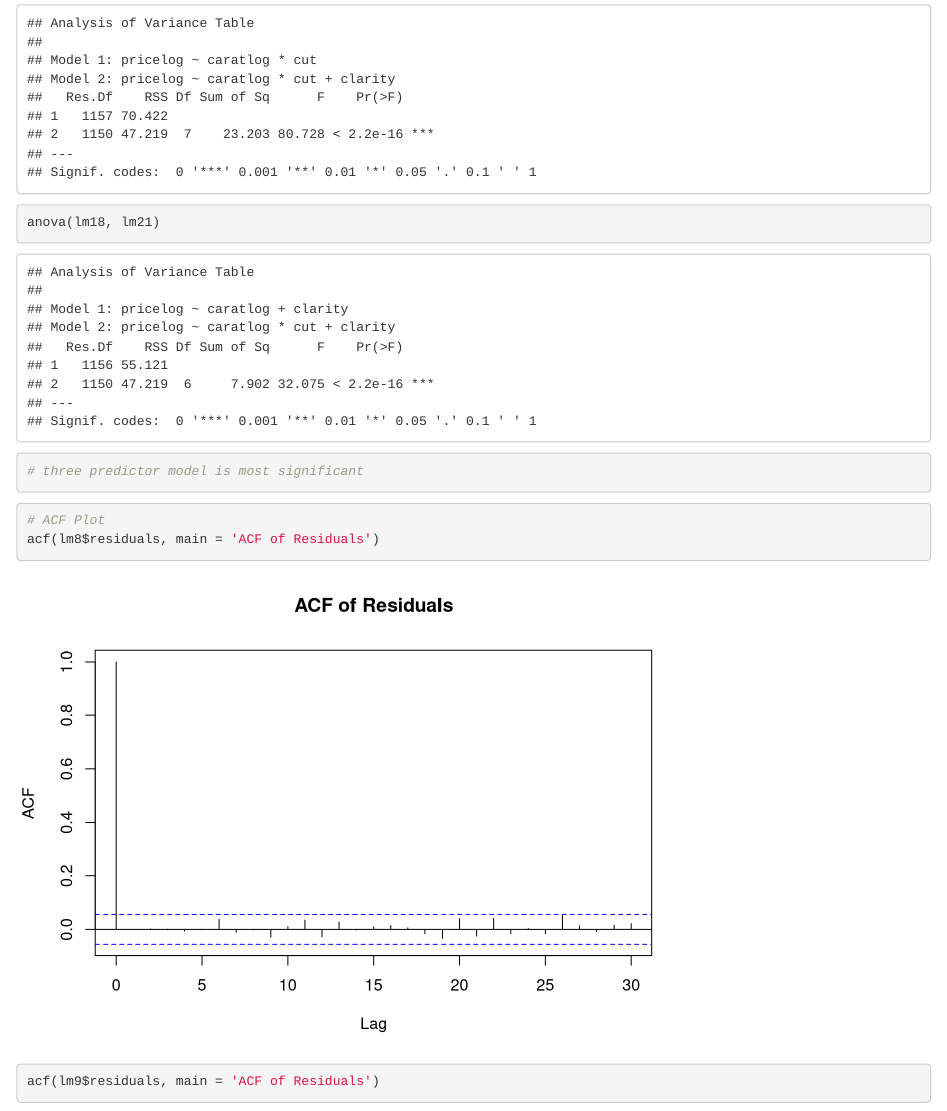
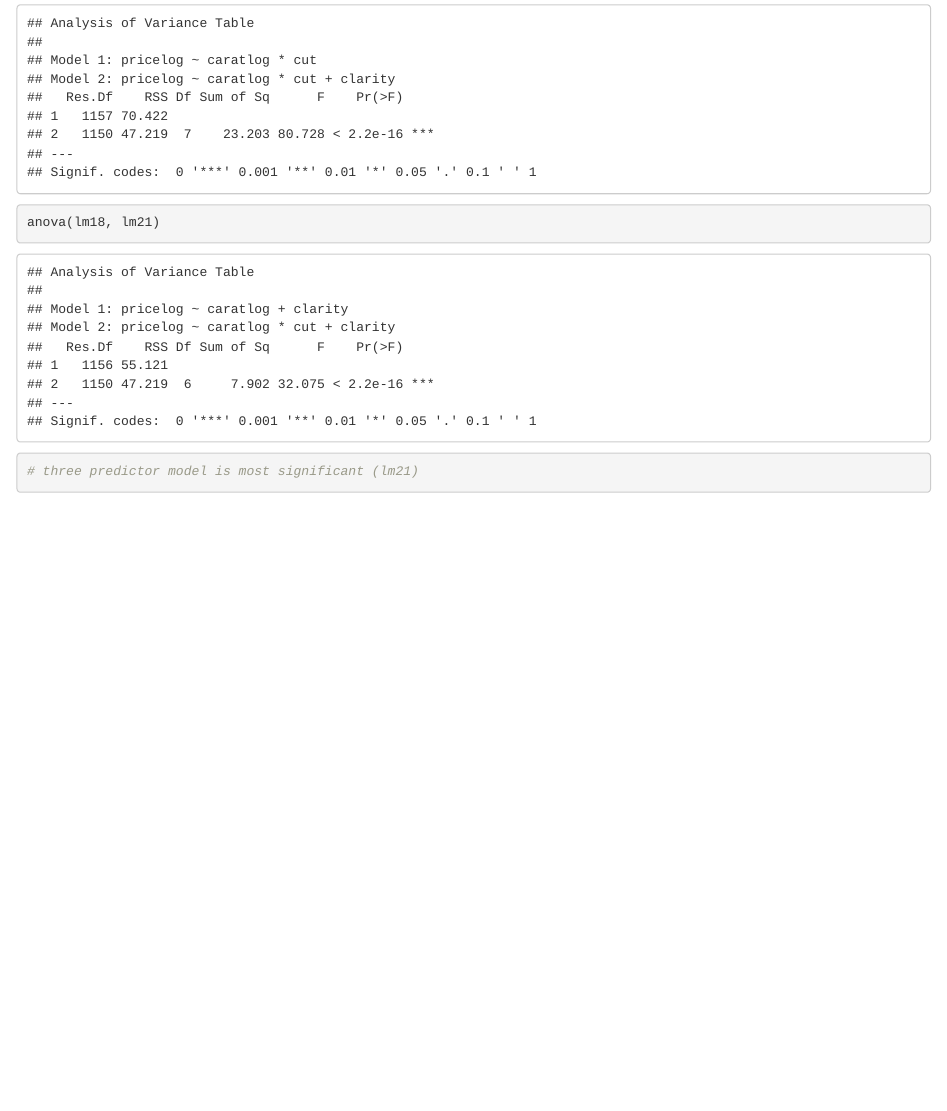
Before and after one commit to arnenewman11/stat6021-project1, an R Markdown document (GroupProject - Diamonds_MLRSLR.Rmd): the page in a window 1100 px wide, from 17660 px down. Rendered offline with R 4.5, knitr and Pandoc, with nearby package versions; common packages that the code uses without loading them are loaded.

Commit message:
Update GroupProject - Diamonds_MLRSLR.Rmd

````diff
--- a/GroupProject - Diamonds_MLRSLR.Rmd
+++ b/GroupProject - Diamonds_MLRSLR.Rmd
@@ -446,16 +446,5 @@ anova(lm16, lm18, lm21)
 anova(lm16, lm21)
 anova(lm18, lm21)
 
-# three predictor model is most significant
+# three predictor model is most significant (lm21)
 ```
-
-```{r}
-# ACF Plot
-acf(lm8$residuals, main = 'ACF of Residuals')
-acf(lm9$residuals, main = 'ACF of Residuals')
-acf(lm10$residuals, main = 'ACF of Residuals')
-
-# QQ Plot
-qqnorm(lm8$residuals)
-qqline(lm8$residuals, col = 'red')
-qqnorm(lm9$residuals)
````
Also changed, not shown: GroupProject - Diamonds_MLRSLR.Rmd (4 more changed lines).
